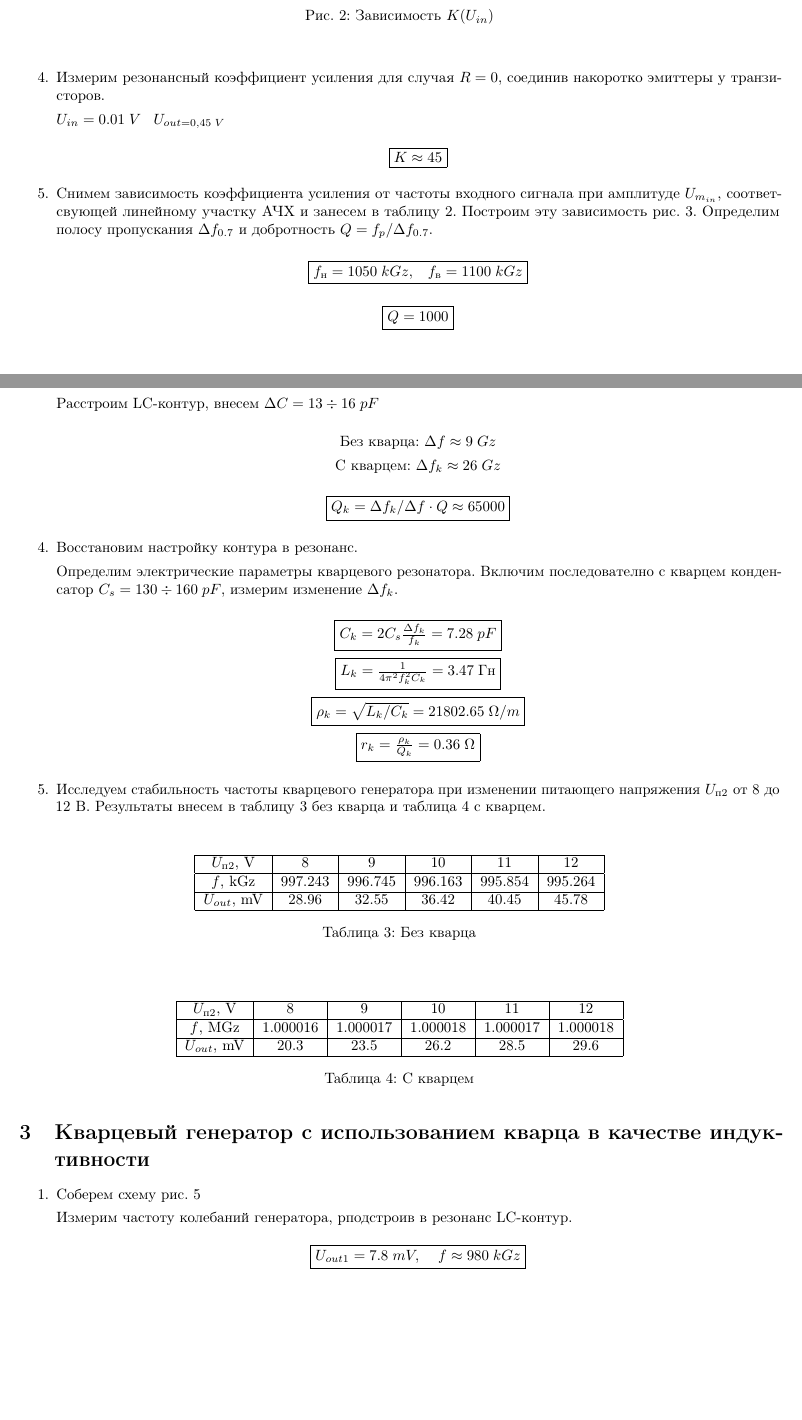
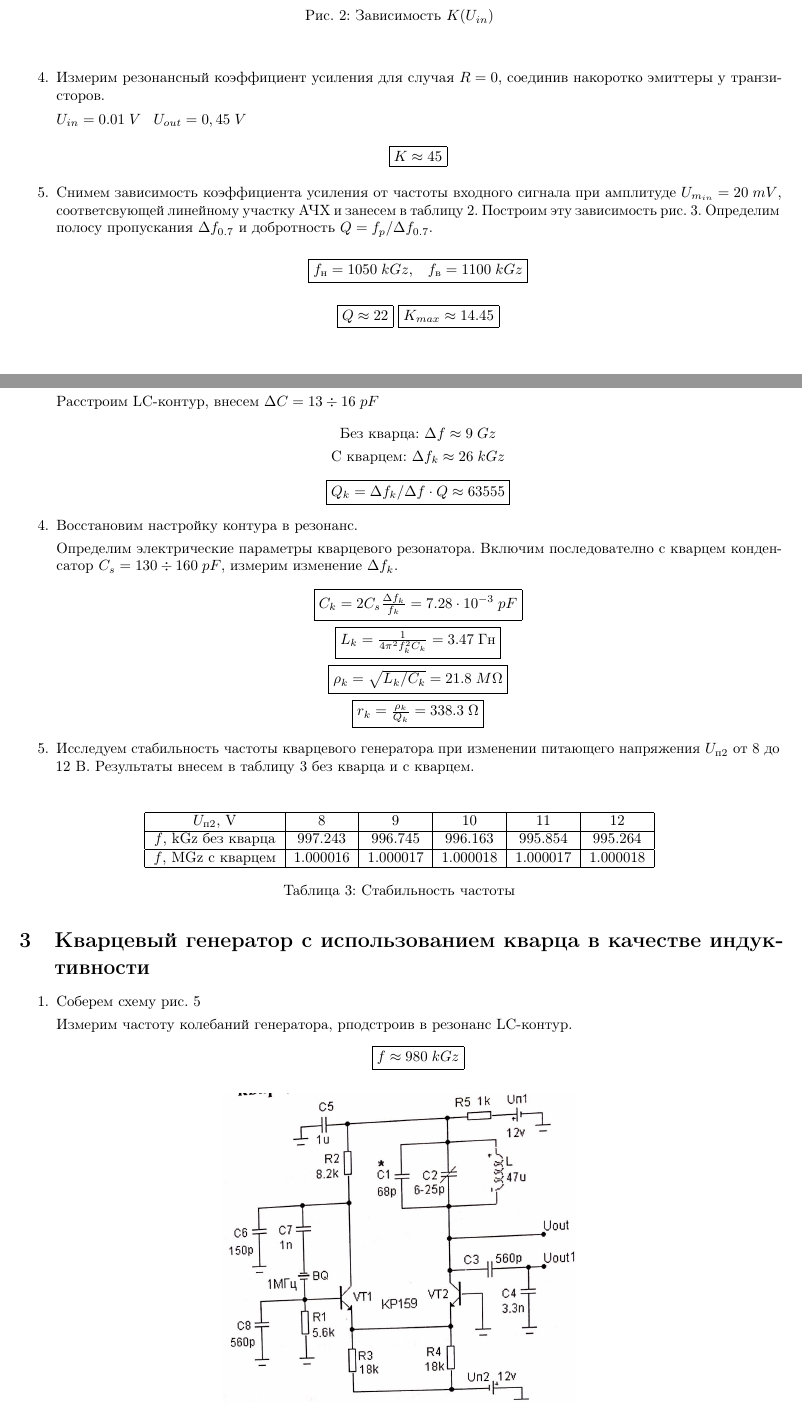
Before and after one commit to yarvod/6sem_labs, a LaTeX document (RT_5/5_quar.tex): two parts of pages 3 and 5 of 6, joined at a grey line, cut so that both start at the same text. Compiled offline with pdfLaTeX.

Commit message:
update lab 5 rt

```diff
--- a/RT_5/5_quar.tex
+++ b/RT_5/5_quar.tex
@@ -125,13 +125,13 @@
 
 
     \item Измерим резонансный коэффициент усиления для случая $R=0$, соединив накоротко эмиттеры у транзисторов. \par
-    $U_{in} = 0.01 \;V \;\;\; U_{out = 0,45\; V}$
+    $U_{in} = 0.01 \;V \;\;\; U_{out} = 0,45\; V$
     \begin{center}
         \fbox{$K \approx 45$}
     \end{center}
 
 
-    \item Снимем зависимость коэффициента усиления от частоты входного сигнала при амплитуде $U_{m_{in}}$, соответсвующей линейному участку АЧХ и занесем в таблицу \ref{t2}. Построим эту зависимость рис. \ref{gr2}.
+    \item Снимем зависимость коэффициента усиления от частоты входного сигнала при амплитуде $U_{m_{in}} = 20\; mV$, соответсвующей линейному участку АЧХ и занесем в таблицу \ref{t2}. Построим эту зависимость рис. \ref{gr2}.
     Определим полосу пропускания $\Delta f_{0.7}$ и добротность $Q = f_{p}/\Delta f_{0.7}$. \par
 
     \begin{center}
@@ -139,7 +139,8 @@
     \end{center}
 
     \begin{center}
-        \fbox{$Q = 1000$}
+        \fbox{$Q \approx 22$}
+        \fbox{$K_{max} \approx 14.45$}
     \end{center}
 
     \begin{table}[H]
@@ -203,11 +203,11 @@
 
     \begin{center}
         Без кварца: $\Delta f \approx 9\; Gz$ \par
-        С кварцем: $\Delta f_k \approx 26\; Gz$
+        С кварцем: $\Delta f_k \approx 26\; kGz$
     \end{center}
 
     \begin{center}
-        \fbox{$Q_k = \Delta f_k/\Delta f \cdot Q \approx 65000$}
+        \fbox{$Q_k = \Delta f_k/\Delta f \cdot Q \approx 63555$}
     \end{center}
 
 
@@ -217,13 +217,13 @@
     Определим электрические параметры кварцевого резонатора. Включим последователно с кварцем конденсатор $C_s = 130 \div 160\; pF$, измерим изменение $\Delta f_k$.
 
     \begin{center}
-        \fbox{$C_k = 2 C_s \frac{\Delta f_k}{f_k} = 7.28\; pF$} \par
+        \fbox{$C_k = 2 C_s \frac{\Delta f_k}{f_k} = 7.28 \cdot 10^{-3}\; pF$} \par
         \fbox{$L_k = \frac{1}{4 \pi^2 f_k^2 C_k} = 3.47\; Гн$} \par
-        \fbox{$\rho_k = \sqrt{L_k/C_k} = 21802.65\; \Omega/m$} \par
-        \fbox{$r_k = \frac{\rho_k}{Q_k} = 0.36\; \Omega$}
+        \fbox{$\rho_k = \sqrt{L_k/C_k} = 21.8\; M\Omega$} \par
+        \fbox{$r_k = \frac{\rho_k}{Q_k} = 338.3\; \Omega$}
     \end{center}
 
-    \item Исследуем стабильность частоты кварцевого генератора при изменении питающего напряжения $U_{п2}$ от 8 до 12 В. Результаты внесем в таблицу \ref{t3} без кварца и таблица \ref{t4} с кварцем.
+    \item Исследуем стабильность частоты кварцевого генератора при изменении питающего напряжения $U_{п2}$ от 8 до 12 В. Результаты внесем в таблицу \ref{t3} без кварца и с кварцем.
 
     \begin{table}[H]
         \centering
@@ -234,32 +234,15 @@
             \hline
             $U_{п2}$, V & 8&9&10&11&12 \\
             \hline
-            $f$, kGz  &997.243&  996.745& 996.163& 995.854& 995.264 \\
+            $f$, kGz без кварца  &997.243&  996.745& 996.163& 995.854& 995.264 \\
             \hline
-            $U_{out}$, mV &28.96&32.55&36.42 &40.45&45.78 \\
+            $f$, MGz с кварцем  &1.000016&  1.000017& 1.000018& 1.000017& 1.000018 \\
             \hline
             \end{tabular}
-            \caption{Без кварца}
+            \caption{Стабильность частоты}
             \label{t3}
     \end{table}
 
-    \begin{table}[H]
-        \centering
-        \begin{center}
-        \end{center}
-        \vspace{0.1cm}
-        \begin{tabular}{|c|c|c|c|c|c|}
-            \hline
-            $U_{п2}$, V & 8&9&10&11&12 \\
-            \hline
-            $f$, MGz  &1.000016&  1.000017& 1.000018& 1.000017& 1.000018 \\
-            \hline
-            $U_{out}$, mV &20.3&23.5&26.2 &28.5&29.6 \\
-            \hline
-            \end{tabular}
-            \caption{С кварцем}
-            \label{t4}
-    \end{table}
 
 \end{enumerate}
 
@@ -272,7 +255,7 @@
 
     Измерим частоту колебаний генератора, рподстроив в резонанс LC-контур.
     \begin{center}
-        \fbox{$U_{out1} = 7.8\; mV, \;\;\;\; f \approx 980\; kGz$}
+        \fbox{$f \approx 980\; kGz$}
     \end{center}
 
     \begin{figure}[H]
```
Also changed, not shown: RT_5/5_quar.pdf, RT_5/pictures/gr1.png, RT_5/pictures/gr2.png, RT_5/5_quar.tex (11 more changed lines), 1 other file.
